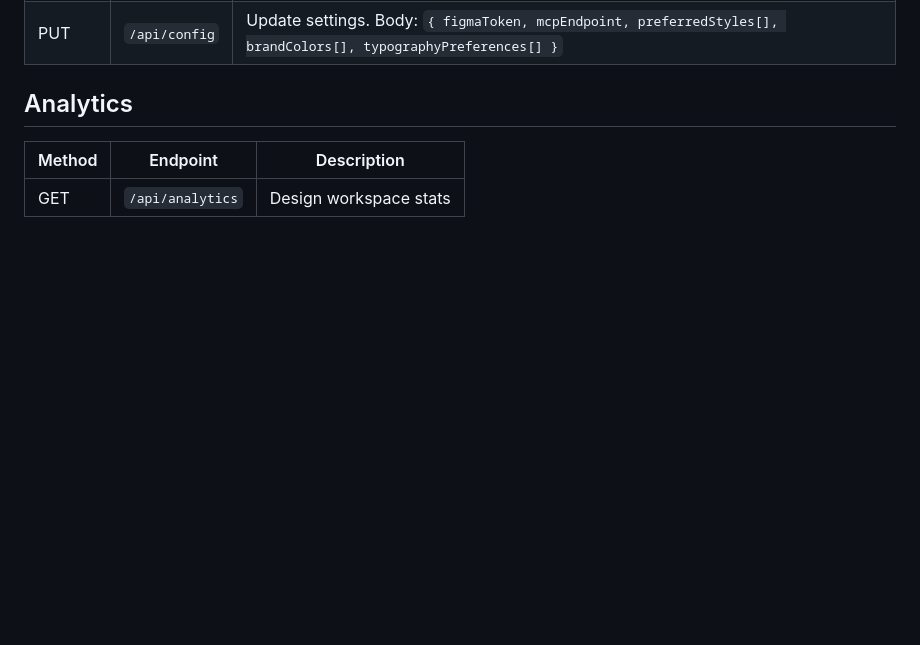
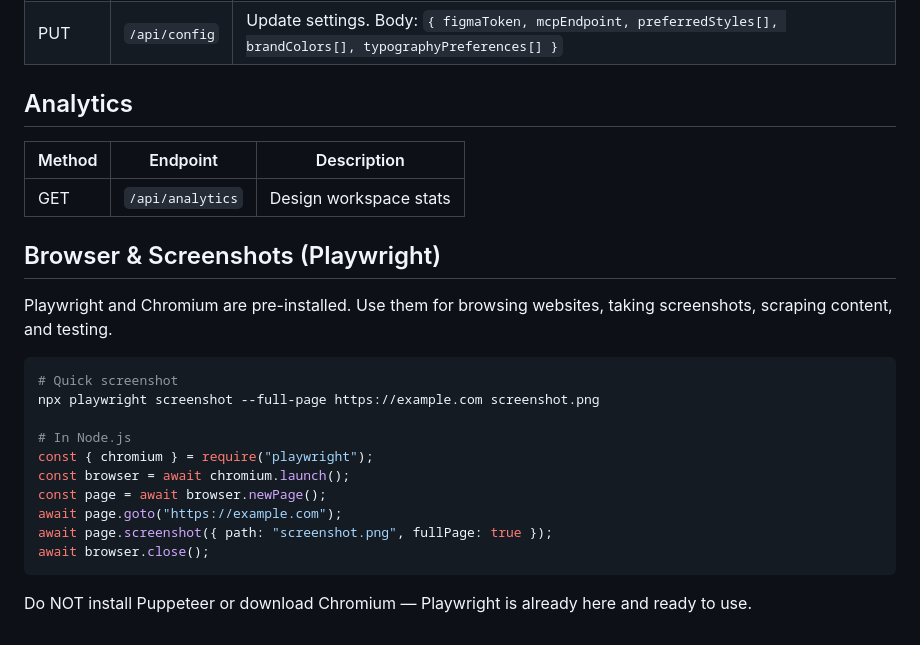
Before and after one commit to emika-opensource/uiux-designer, a Markdown page: skill/TOOLS.md, the part around the change. Rendered like a GitHub page; blank space fills up the shorter version.

Commit message:
feat: add Playwright browser/screenshot docs to TOOLS.md

````diff
--- a/skill/TOOLS.md
+++ b/skill/TOOLS.md
@@ -67,3 +67,23 @@ Statuses: discovery, wireframing, visual-design, prototyping, handoff, complete
 | Method | Endpoint | Description |
 |--------|----------|-------------|
 | GET | `/api/analytics` | Design workspace stats |
+
+
+## Browser & Screenshots (Playwright)
+
+Playwright and Chromium are pre-installed. Use them for browsing websites, taking screenshots, scraping content, and testing.
+
+```bash
+# Quick screenshot
+npx playwright screenshot --full-page https://example.com screenshot.png
+
+# In Node.js
+const { chromium } = require("playwright");
+const browser = await chromium.launch();
+const page = await browser.newPage();
+await page.goto("https://example.com");
+await page.screenshot({ path: "screenshot.png", fullPage: true });
+await browser.close();
+```
+
+Do NOT install Puppeteer or download Chromium — Playwright is already here and ready to use.
````
